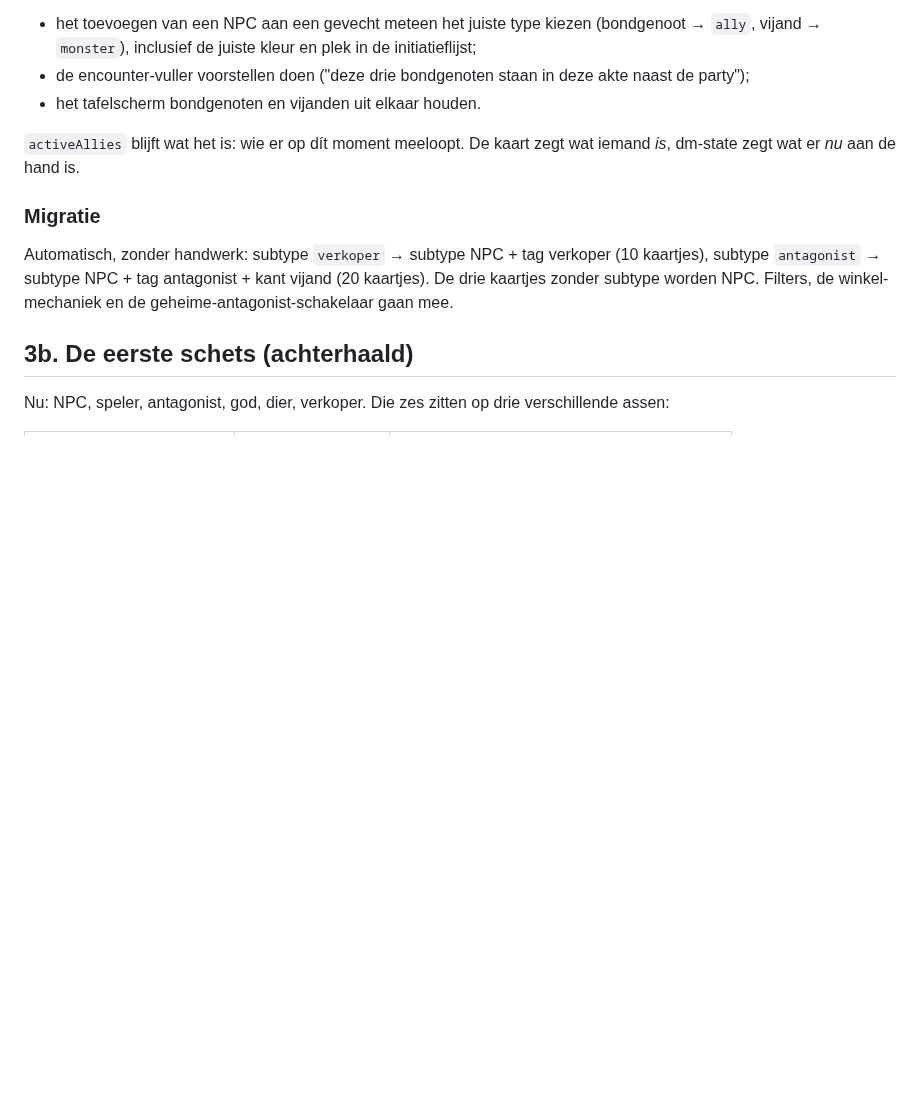
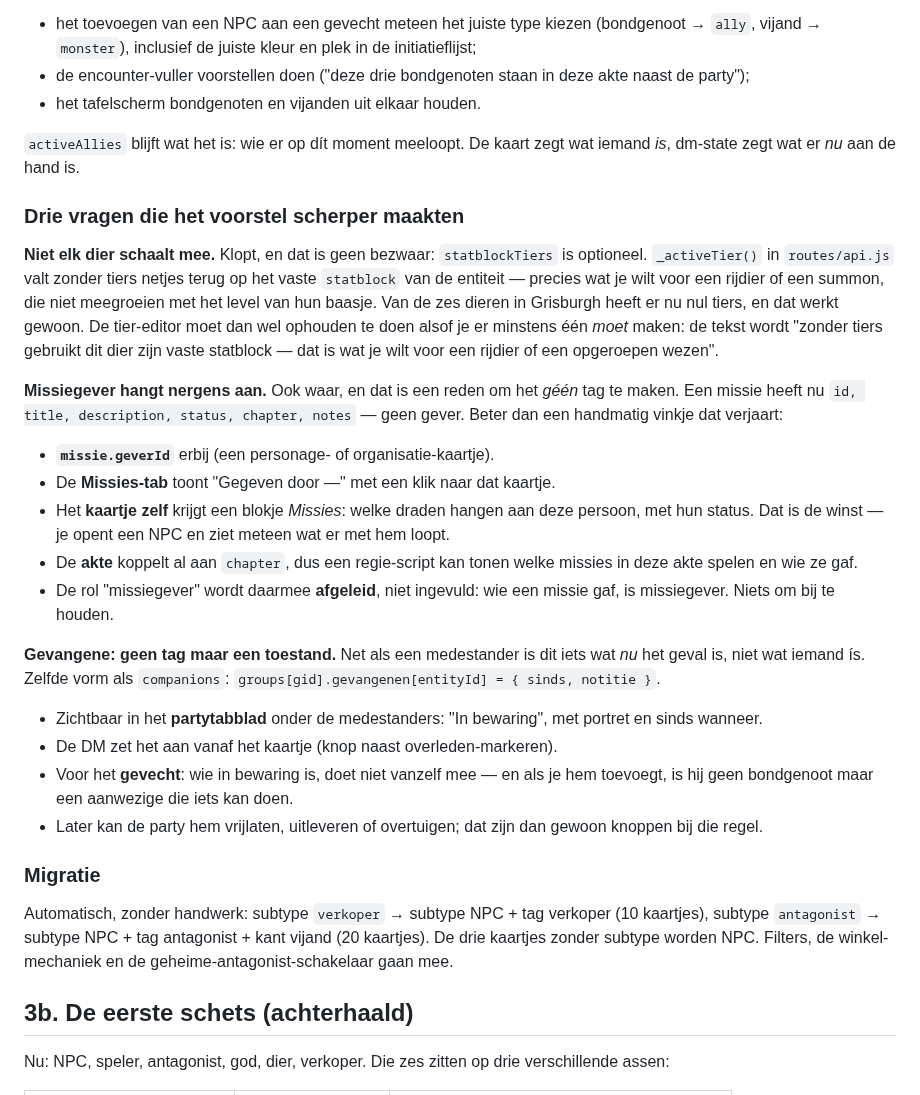
Before and after one commit to mossalan-dot/Grisburgh, a Markdown page: docs/personage-kaartje.md, the part around the change. GitHub-like rendering; blank space fills up the shorter version.

Commit message:
Drie vragen verwerkt in het subtype-voorstel
Niet elk dier schaalt mee, en dat hoeft ook niet: statblockTiers is optioneel
en _activeTier valt zonder tiers terug op het vaste statblock. Precies wat een
rijdier of summon nodig heeft. Wel moet de tier-editor ophouden te doen alsof
je er minstens een moet maken.

Missiegever wordt geen tag maar een koppeling op de missie zelf: geverId erbij,
tonen in de Missies-tab, en op het kaartje een blokje met de draden die aan
deze persoon hangen. Dan is de rol afgeleid en hoeft niemand hem bij te houden.

Gevangene wordt ook geen tag maar een toestand, net als een medestander:
groups[gid].gevangenen, zichtbaar in het partytabblad, met knoppen om iemand
vrij te laten of uit te leveren als dat ooit nodig is.

Co-Authored-By: Claude Opus 5 <noreply@anthropic.com>
Claude-Session: https://claude.ai/code/session_01817CNLb9a4p4gGbQqWMDCX

```diff
--- a/docs/personage-kaartje.md
+++ b/docs/personage-kaartje.md
@@ -114,6 +114,43 @@ Voorstel: één veld op de kaart, `data.kant` — **bondgenoot · vijand · neut
 `activeAllies` blijft wat het is: wie er op dít moment meeloopt. De kaart zegt
 wat iemand *is*, dm-state zegt wat er *nu* aan de hand is.
 
+### Drie vragen die het voorstel scherper maakten
+
+**Niet elk dier schaalt mee.** Klopt, en dat is geen bezwaar: `statblockTiers`
+is optioneel. `_activeTier()` in `routes/api.js` valt zonder tiers netjes terug
+op het vaste `statblock` van de entiteit — precies wat je wilt voor een rijdier
+of een summon, die niet meegroeien met het level van hun baasje. Van de zes
+dieren in Grisburgh heeft er nu nul tiers, en dat werkt gewoon. De tier-editor
+moet dan wel ophouden te doen alsof je er minstens één *moet* maken: de tekst
+wordt "zonder tiers gebruikt dit dier zijn vaste statblock — dat is wat je wilt
+voor een rijdier of een opgeroepen wezen".
+
+**Missiegever hangt nergens aan.** Ook waar, en dat is een reden om het
+*géén* tag te maken. Een missie heeft nu `id, title, description, status,
+chapter, notes` — geen gever. Beter dan een handmatig vinkje dat verjaart:
+
+- **`missie.geverId`** erbij (een personage- of organisatie-kaartje).
+- De **Missies-tab** toont "Gegeven door —" met een klik naar dat kaartje.
+- Het **kaartje zelf** krijgt een blokje *Missies*: welke draden hangen aan deze
+  persoon, met hun status. Dat is de winst — je opent een NPC en ziet meteen
+  wat er met hem loopt.
+- De **akte** koppelt al aan `chapter`, dus een regie-script kan tonen welke
+  missies in deze akte spelen en wie ze gaf.
+- De rol "missiegever" wordt daarmee **afgeleid**, niet ingevuld: wie een missie
+  gaf, is missiegever. Niets om bij te houden.
+
+**Gevangene: geen tag maar een toestand.** Net als een medestander is dit iets
+wat *nu* het geval is, niet wat iemand ís. Zelfde vorm als `companions`:
+`groups[gid].gevangenen[entityId] = { sinds, notitie }`.
+
+- Zichtbaar in het **partytabblad** onder de medestanders: "In bewaring", met
+  portret en sinds wanneer.
+- De DM zet het aan vanaf het kaartje (knop naast overleden-markeren).
+- Voor het **gevecht**: wie in bewaring is, doet niet vanzelf mee — en als je
+  hem toevoegt, is hij geen bondgenoot maar een aanwezige die iets kan doen.
+- Later kan de party hem vrijlaten, uitleveren of overtuigen; dat zijn dan
+  gewoon knoppen bij die regel.
+
 ### Migratie
 
 Automatisch, zonder handwerk: subtype `verkoper` → subtype NPC + tag verkoper
```
Also changed, not shown: docs/todo.md (+7 -0 lines).
